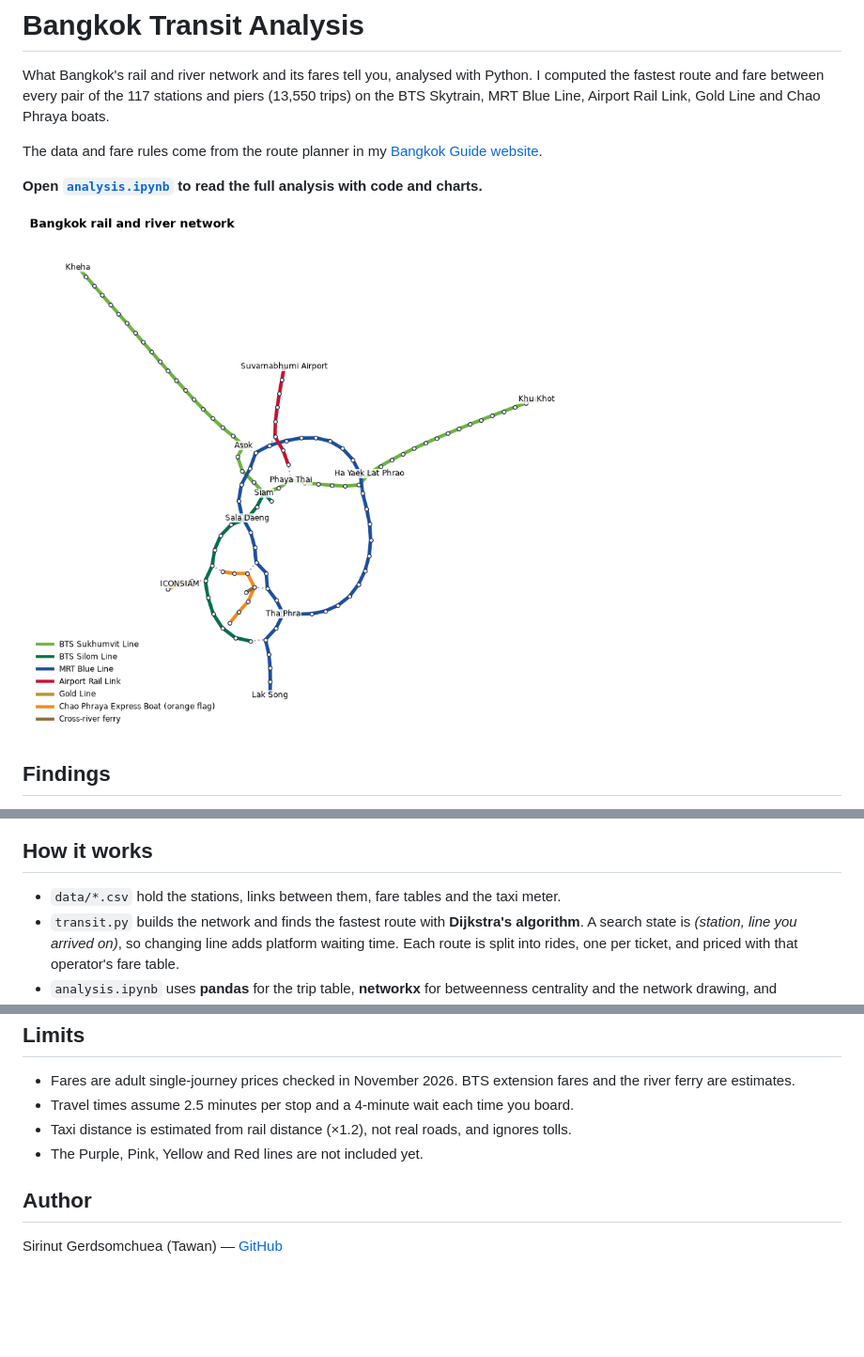
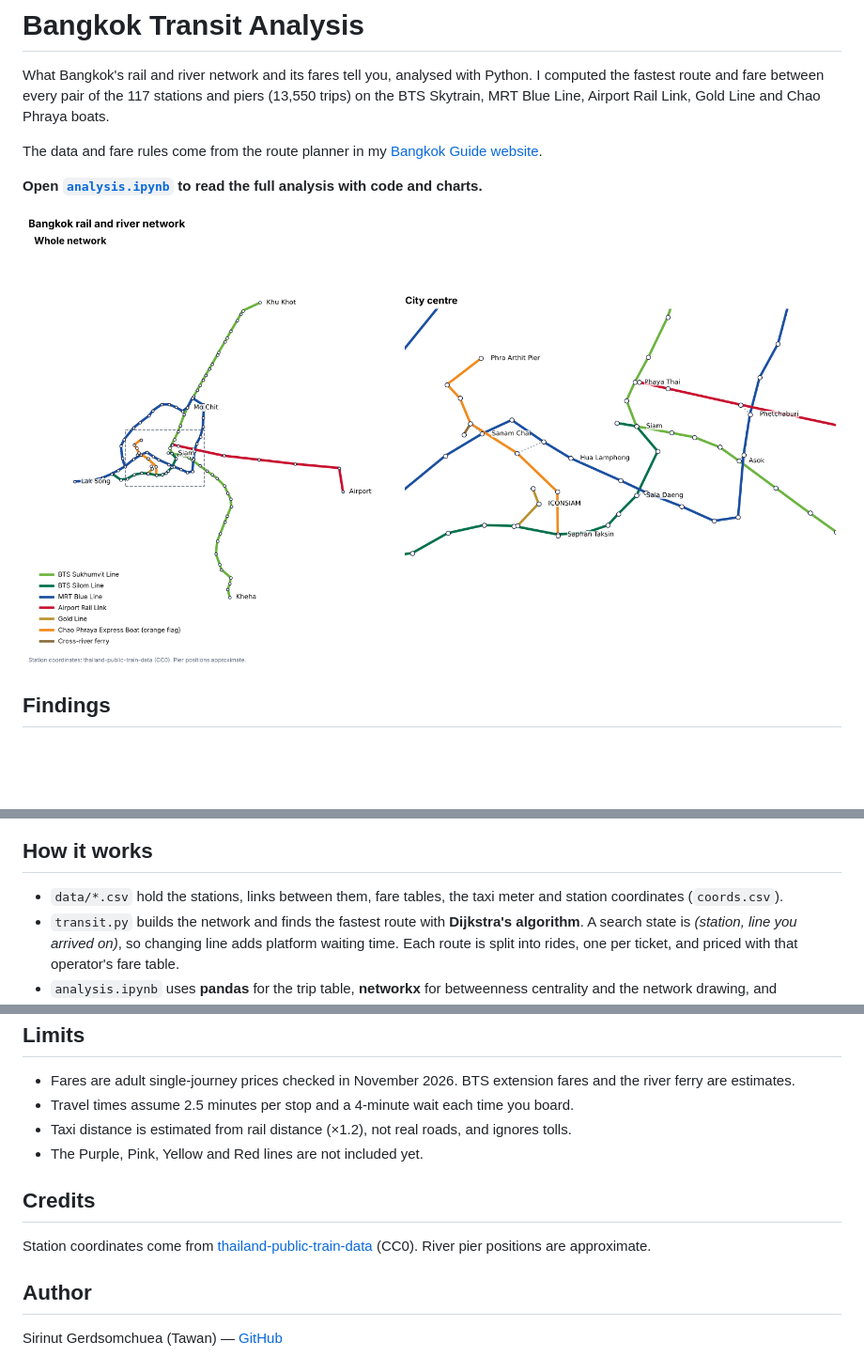
Before and after one commit to tawansir1/bangkok-transit-analysis, a Markdown page: README.md, 3 parts joined by grey strips. Shown at 94% size. Rendered like a GitHub page; pictures changed too: charts/6_network.png; blank space fills up the shorter version.

Commit message:
Use real station coordinates for network map

```diff
--- a/README.md
+++ b/README.md
@@ -29,7 +29,7 @@ A third of all fastest routes pass through Siam. Yet if the line is blocked at A
 ![Train vs taxi](charts/5_train_vs_taxi.png)
 
 ## How it works
-- `data/*.csv` hold the stations, links between them, fare tables and the taxi meter.
+- `data/*.csv` hold the stations, links between them, fare tables, the taxi meter and station coordinates (`coords.csv`).
 - `transit.py` builds the network and finds the fastest route with **Dijkstra's algorithm**. A search state is *(station, line you arrived on)*, so changing line adds platform waiting time. Each route is split into rides, one per ticket, and priced with that operator's fare table.
 - `analysis.ipynb` uses **pandas** for the trip table, **networkx** for betweenness centrality and the network drawing, and **matplotlib** for charts.
 
@@ -58,5 +58,8 @@ print(trip.fare, round(trip.minutes))  # 32 THB, about 26 min
 - Taxi distance is estimated from rail distance (×1.2), not real roads, and ignores tolls.
 - The Purple, Pink, Yellow and Red lines are not included yet.
 
+## Credits
+Station coordinates come from [thailand-public-train-data](https://github.com/Gusb3ll/thailand-public-train-data) (CC0). River pier positions are approximate.
+
 ## Author
 Sirinut Gerdsomchuea (Tawan) — [GitHub](https://github.com/tawansir1)
```
Also changed, not shown: 2 other files.
